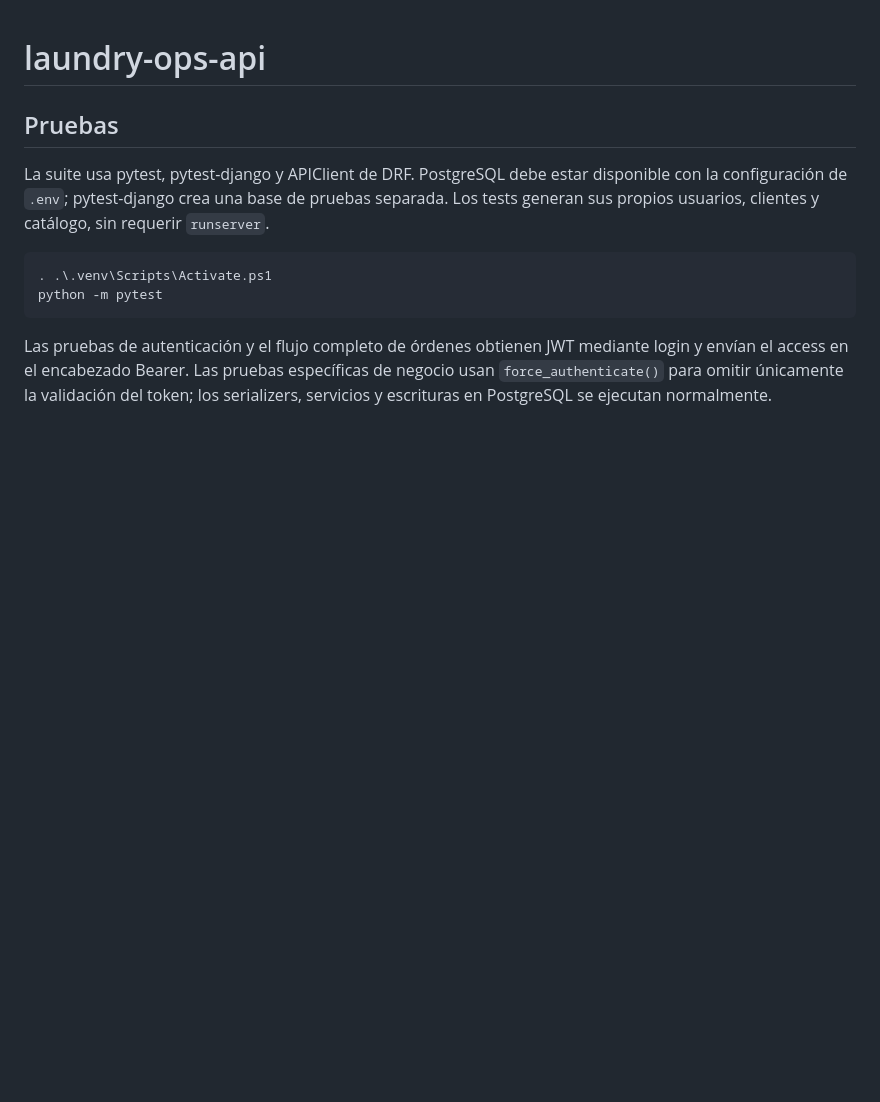
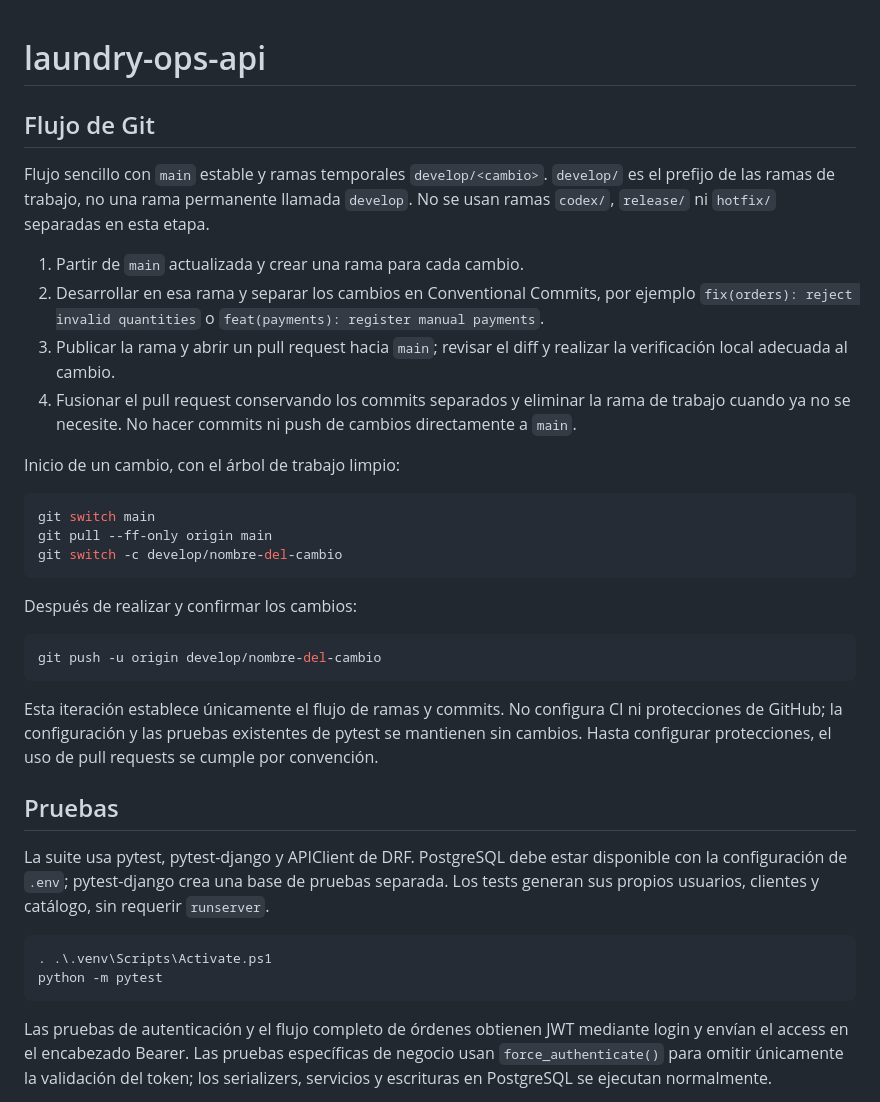
Before and after one commit to bry4nbe/laundry-ops-api, a Markdown page: README.md, the part around the change. GitHub-like rendering; blank space fills up the shorter version.

Commit message:
docs(git): define simple develop branch workflow

````diff
--- a/README.md
+++ b/README.md
@@ -1,4 +1,29 @@
 # laundry-ops-api
+
+## Flujo de Git
+
+Flujo sencillo con `main` estable y ramas temporales `develop/<cambio>`. `develop/` es el prefijo de las ramas de trabajo, no una rama permanente llamada `develop`. No se usan ramas `codex/`, `release/` ni `hotfix/` separadas en esta etapa.
+
+1. Partir de `main` actualizada y crear una rama para cada cambio.
+2. Desarrollar en esa rama y separar los cambios en Conventional Commits, por ejemplo `fix(orders): reject invalid quantities` o `feat(payments): register manual payments`.
+3. Publicar la rama y abrir un pull request hacia `main`; revisar el diff y realizar la verificación local adecuada al cambio.
+4. Fusionar el pull request conservando los commits separados y eliminar la rama de trabajo cuando ya no se necesite. No hacer commits ni push de cambios directamente a `main`.
+
+Inicio de un cambio, con el árbol de trabajo limpio:
+
+```powershell
+git switch main
+git pull --ff-only origin main
+git switch -c develop/nombre-del-cambio
+```
+
+Después de realizar y confirmar los cambios:
+
+```powershell
+git push -u origin develop/nombre-del-cambio
+```
+
+Esta iteración establece únicamente el flujo de ramas y commits. No configura CI ni protecciones de GitHub; la configuración y las pruebas existentes de pytest se mantienen sin cambios. Hasta configurar protecciones, el uso de pull requests se cumple por convención.
 
 ## Pruebas
 
````
Also changed, not shown: AGENTS.md (+1 -0 lines).
